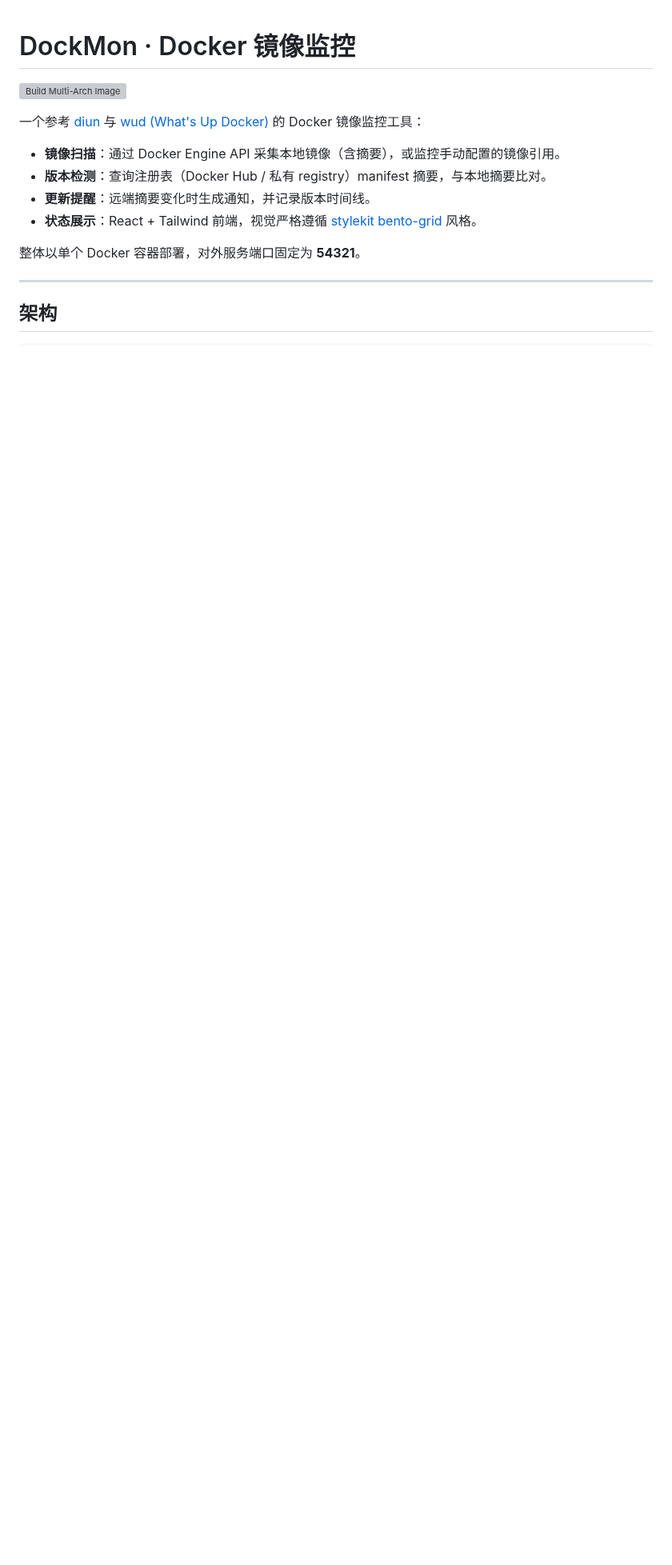
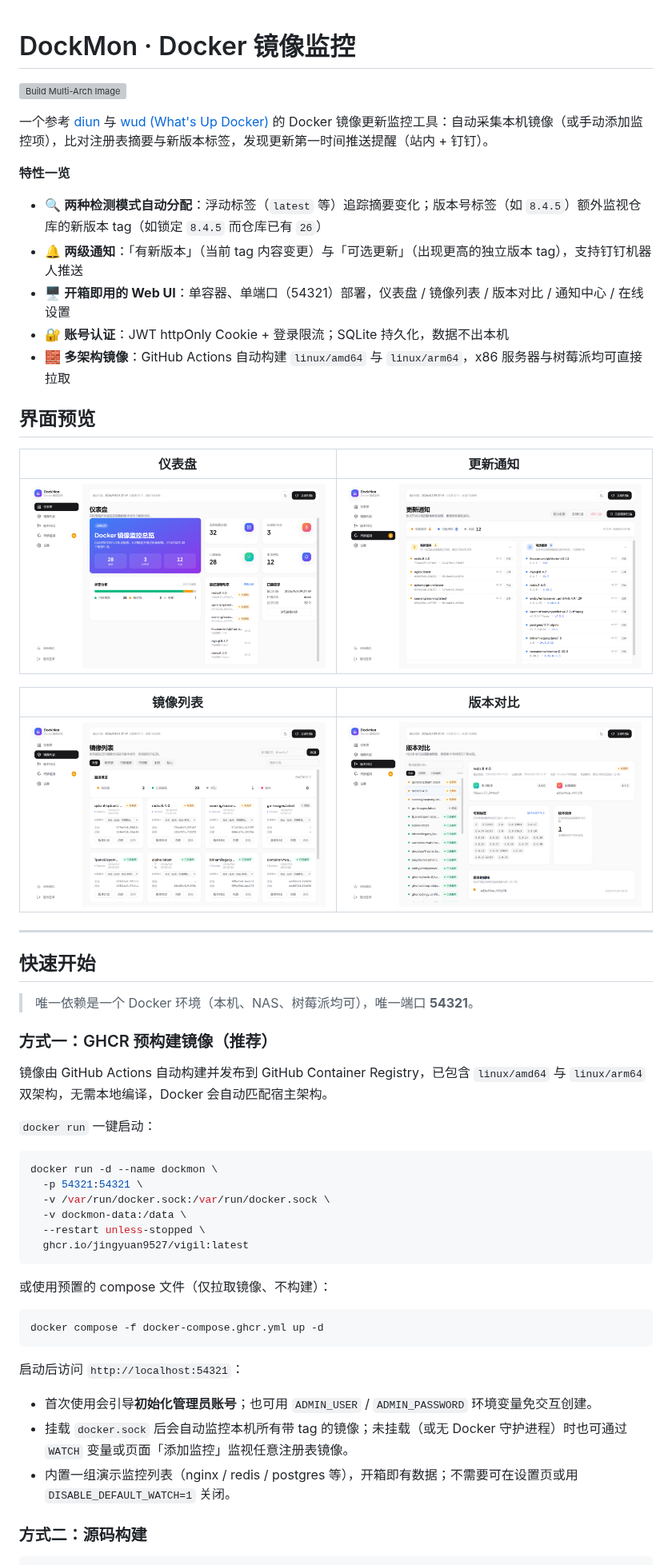
Before and after one commit to jingyuan9527/vigil, a Markdown page: README.md, the part around one of its changes. Shown at 80% size. Rendered like a GitHub page; pictures changed too: docs/screenshots/compare.png (added), docs/screenshots/dashboard.png (added), docs/screenshots/images.png (added); blank space fills up the shorter version; grey boxes are pictures that could not be loaded.

Commit message:
docs: README 重构——GHCR 部署前置、嵌入界面截图、补全配置与 API 表

````diff
--- a/README.md
+++ b/README.md
@@ -2,15 +2,58 @@
 
 [![Build Multi-Arch Image](https://github.com/jingyuan9527/vigil/actions/workflows/build.yml/badge.svg)](https://github.com/jingyuan9527/vigil/actions/workflows/build.yml)
 
-一个参考 [diun](https://github.com/crazy-max/diun) 与 [wud (What's Up Docker)](https://github.com/fmartinou/whats-up-docker) 的 Docker 镜像监控工具：
+一个参考 [diun](https://github.com/crazy-max/diun) 与 [wud (What's Up Docker)](https://github.com/fmartinou/whats-up-docker) 的 Docker 镜像更新监控工具：自动采集本机镜像（或手动添加监控项），比对注册表摘要与新版本标签，发现更新第一时间推送提醒（站内 + 钉钉）。
 
-- **镜像扫描**：通过 Docker Engine API 采集本地镜像（含摘要），或监控手动配置的镜像引用。
-- **版本检测**：查询注册表（Docker Hub / 私有 registry）manifest 摘要，与本地摘要比对。
-- **更新提醒**：远端摘要变化时生成通知，并记录版本时间线。
-- **状态展示**：React + Tailwind 前端，视觉严格遵循 [stylekit bento-grid](https://www.stylekit.top/zh/styles/bento-grid) 风格。
+**特性一览**
 
-整体以单个 Docker 容器部署，对外服务端口固定为 **54321**。
+- 🔍 **两种检测模式自动分配**：浮动标签（`latest` 等）追踪摘要变化；版本号标签（如 `8.4.5`）额外监视仓库的新版本 tag（如锁定 `8.4.5` 而仓库已有 `26`）
+- 🔔 **两级通知**：「有新版本」（当前 tag 内容变更）与「可选更新」（出现更高的独立版本 tag），支持钉钉机器人推送
+- 🖥️ **开箱即用的 Web UI**：单容器、单端口（54321）部署，仪表盘 / 镜像列表 / 版本对比 / 通知中心 / 在线设置
+- 🔐 **账号认证**：JWT httpOnly Cookie + 登录限流；SQLite 持久化，数据不出本机
+- 🧱 **多架构镜像**：GitHub Actions 自动构建 `linux/amd64` 与 `linux/arm64`，x86 服务器与树莓派均可直接拉取
+
+## 界面预览
+
+| 仪表盘 | 更新通知 |
+|---|---|
+| ![](docs/screenshots/dashboard.png) | ![](docs/screenshots/notifications.png) |
+
+| 镜像列表 | 版本对比 |
+|---|---|
+| ![](docs/screenshots/images.png) | ![](docs/screenshots/compare.png) |
 
 ---
 
-## 架构
+## 快速开始
+
+> 唯一依赖是一个 Docker 环境（本机、NAS、树莓派均可），唯一端口 **54321**。
+
+### 方式一：GHCR 预构建镜像（推荐）
+
+镜像由 GitHub Actions 自动构建并发布到 GitHub Container Registry，已包含 `linux/amd64` 与 `linux/arm64` 双架构，无需本地编译，Docker 会自动匹配宿主架构。
+
+`docker run` 一键启动：
+
+```bash
+docker run -d --name dockmon \
+  -p 54321:54321 \
+  -v /var/run/docker.sock:/var/run/docker.sock \
+  -v dockmon-data:/data \
+  --restart unless-stopped \
+  ghcr.io/jingyuan9527/vigil:latest
+```
+
+或使用预置的 compose 文件（仅拉取镜像、不构建）：
+
+```bash
+docker compose -f docker-compose.ghcr.yml up -d
+```
+
+启动后访问 `http://localhost:54321`：
+
+- 首次使用会引导**初始化管理员账号**；也可用 `ADMIN_USER` / `ADMIN_PASSWORD` 环境变量免交互创建。
+- 挂载 `docker.sock` 后会自动监控本机所有带 tag 的镜像；未挂载（或无 Docker 守护进程）时也可通过 `WATCH` 变量或页面「添加监控」监视任意注册表镜像。
+- 内置一组演示监控列表（nginx / redis / postgres 等），开箱即有数据；不需要可在设置页或用 `DISABLE_DEFAULT_WATCH=1` 关闭。
+
+### 方式二：源码构建
+
````
Also changed, not shown: other parts of README.md (+97 -150 lines), docs/screenshots/login.png (added), docs/screenshots/settings.png (added).
